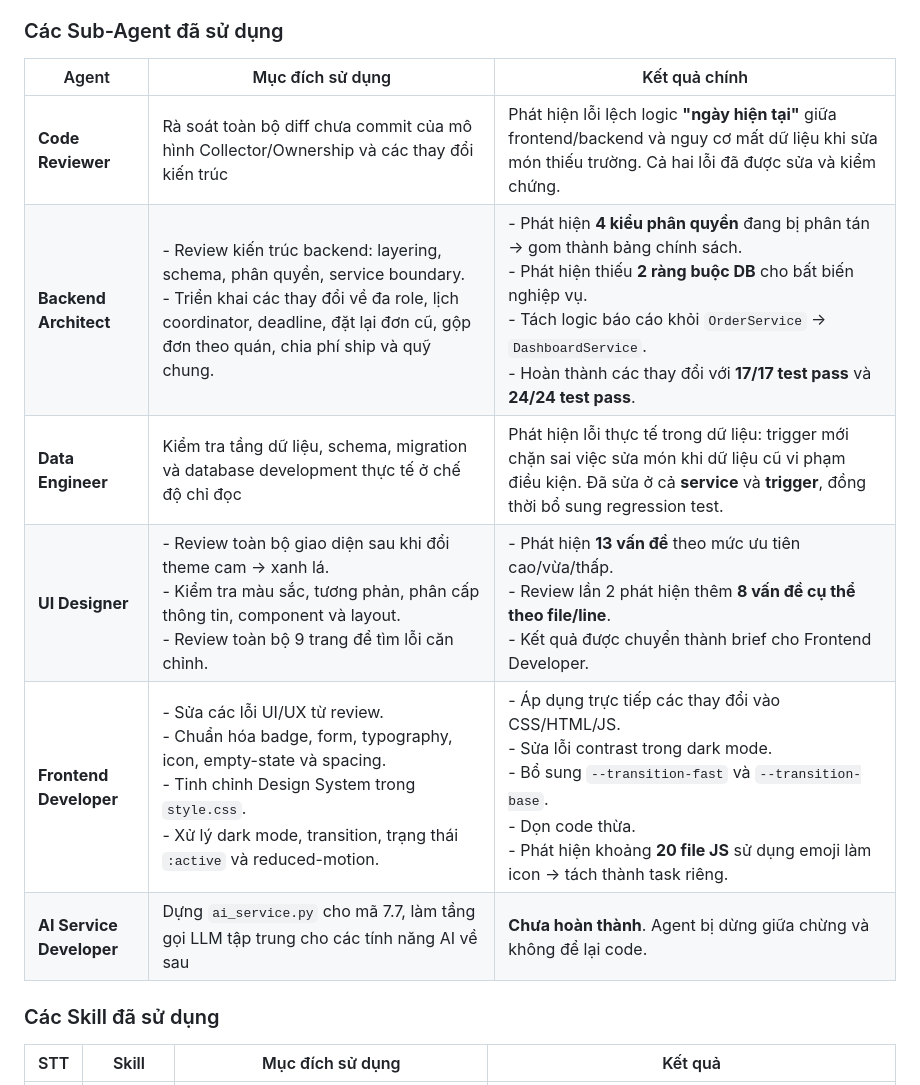
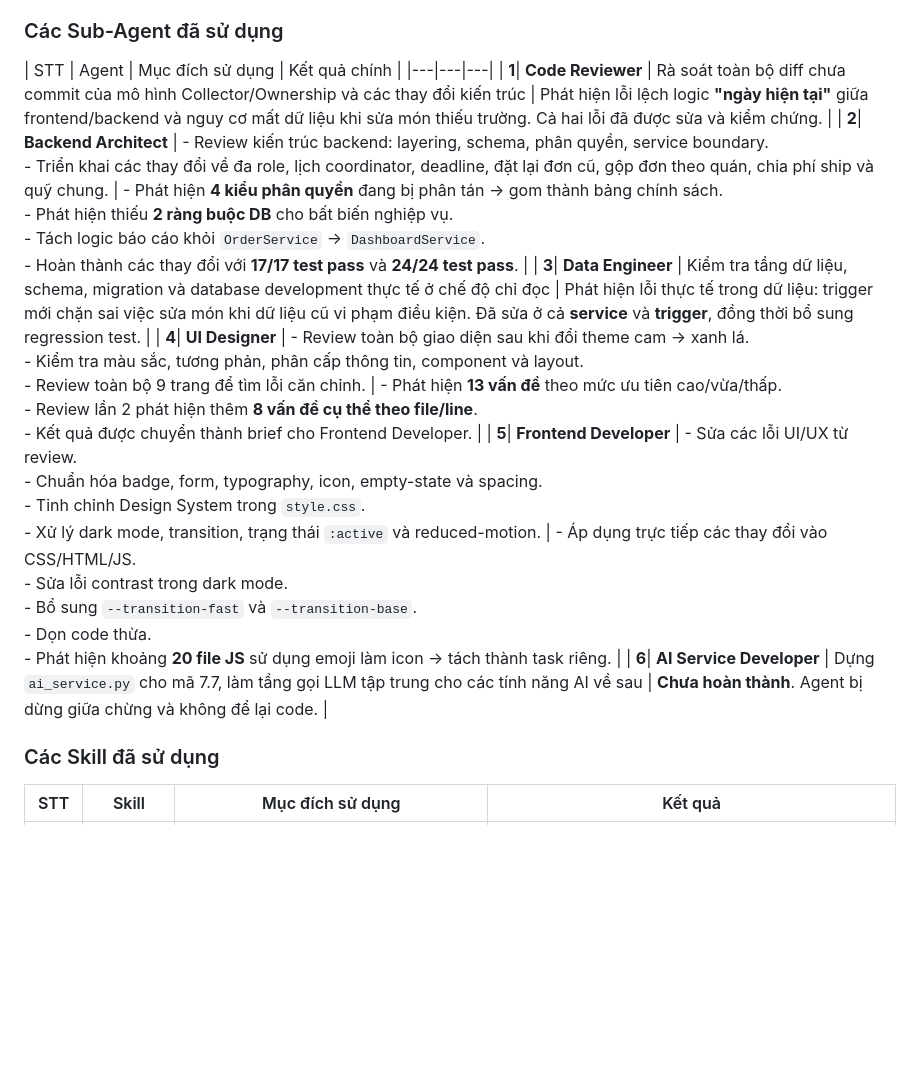
Before and after one commit to vietductran16092003/Lunch, a Markdown page: README.md, the part around the change. GitHub-like rendering; blank space fills up the shorter version.

Commit message:
Update table formatting in README.md

```diff
--- a/README.md
+++ b/README.md
@@ -33,14 +33,14 @@ Quy trình sử dụng:
 
 ### Các Sub-Agent đã sử dụng
 
-| Agent | Mục đích sử dụng | Kết quả chính |
+| STT | Agent | Mục đích sử dụng | Kết quả chính |
 |---|---|---|
-| **Code Reviewer** | Rà soát toàn bộ diff chưa commit của mô hình Collector/Ownership và các thay đổi kiến trúc | Phát hiện lỗi lệch logic **"ngày hiện tại"** giữa frontend/backend và nguy cơ mất dữ liệu khi sửa món thiếu trường. Cả hai lỗi đã được sửa và kiểm chứng. |
-| **Backend Architect** | - Review kiến trúc backend: layering, schema, phân quyền, service boundary.<br>- Triển khai các thay đổi về đa role, lịch coordinator, deadline, đặt lại đơn cũ, gộp đơn theo quán, chia phí ship và quỹ chung. | - Phát hiện **4 kiểu phân quyền** đang bị phân tán → gom thành bảng chính sách.<br>- Phát hiện thiếu **2 ràng buộc DB** cho bất biến nghiệp vụ.<br>- Tách logic báo cáo khỏi `OrderService` → `DashboardService`.<br>- Hoàn thành các thay đổi với **17/17 test pass** và **24/24 test pass**. |
-| **Data Engineer** | Kiểm tra tầng dữ liệu, schema, migration và database development thực tế ở chế độ chỉ đọc | Phát hiện lỗi thực tế trong dữ liệu: trigger mới chặn sai việc sửa món khi dữ liệu cũ vi phạm điều kiện. Đã sửa ở cả **service** và **trigger**, đồng thời bổ sung regression test. |
-| **UI Designer** | - Review toàn bộ giao diện sau khi đổi theme cam → xanh lá.<br>- Kiểm tra màu sắc, tương phản, phân cấp thông tin, component và layout.<br>- Review toàn bộ 9 trang để tìm lỗi căn chỉnh. | - Phát hiện **13 vấn đề** theo mức ưu tiên cao/vừa/thấp.<br>- Review lần 2 phát hiện thêm **8 vấn đề cụ thể theo file/line**.<br>- Kết quả được chuyển thành brief cho Frontend Developer. |
-| **Frontend Developer** | - Sửa các lỗi UI/UX từ review.<br>- Chuẩn hóa badge, form, typography, icon, empty-state và spacing.<br>- Tinh chỉnh Design System trong `style.css`.<br>- Xử lý dark mode, transition, trạng thái `:active` và reduced-motion. | - Áp dụng trực tiếp các thay đổi vào CSS/HTML/JS.<br>- Sửa lỗi contrast trong dark mode.<br>- Bổ sung `--transition-fast` và `--transition-base`.<br>- Dọn code thừa.<br>- Phát hiện khoảng **20 file JS** sử dụng emoji làm icon → tách thành task riêng. |
-| **AI Service Developer** | Dựng `ai_service.py` cho mã 7.7, làm tầng gọi LLM tập trung cho các tính năng AI về sau | **Chưa hoàn thành**. Agent bị dừng giữa chừng và không để lại code. |
+| **1**| **Code Reviewer** | Rà soát toàn bộ diff chưa commit của mô hình Collector/Ownership và các thay đổi kiến trúc | Phát hiện lỗi lệch logic **"ngày hiện tại"** giữa frontend/backend và nguy cơ mất dữ liệu khi sửa món thiếu trường. Cả hai lỗi đã được sửa và kiểm chứng. |
+| **2**| **Backend Architect** | - Review kiến trúc backend: layering, schema, phân quyền, service boundary.<br>- Triển khai các thay đổi về đa role, lịch coordinator, deadline, đặt lại đơn cũ, gộp đơn theo quán, chia phí ship và quỹ chung. | - Phát hiện **4 kiểu phân quyền** đang bị phân tán → gom thành bảng chính sách.<br>- Phát hiện thiếu **2 ràng buộc DB** cho bất biến nghiệp vụ.<br>- Tách logic báo cáo khỏi `OrderService` → `DashboardService`.<br>- Hoàn thành các thay đổi với **17/17 test pass** và **24/24 test pass**. |
+| **3**| **Data Engineer** | Kiểm tra tầng dữ liệu, schema, migration và database development thực tế ở chế độ chỉ đọc | Phát hiện lỗi thực tế trong dữ liệu: trigger mới chặn sai việc sửa món khi dữ liệu cũ vi phạm điều kiện. Đã sửa ở cả **service** và **trigger**, đồng thời bổ sung regression test. |
+| **4**| **UI Designer** | - Review toàn bộ giao diện sau khi đổi theme cam → xanh lá.<br>- Kiểm tra màu sắc, tương phản, phân cấp thông tin, component và layout.<br>- Review toàn bộ 9 trang để tìm lỗi căn chỉnh. | - Phát hiện **13 vấn đề** theo mức ưu tiên cao/vừa/thấp.<br>- Review lần 2 phát hiện thêm **8 vấn đề cụ thể theo file/line**.<br>- Kết quả được chuyển thành brief cho Frontend Developer. |
+| **5**| **Frontend Developer** | - Sửa các lỗi UI/UX từ review.<br>- Chuẩn hóa badge, form, typography, icon, empty-state và spacing.<br>- Tinh chỉnh Design System trong `style.css`.<br>- Xử lý dark mode, transition, trạng thái `:active` và reduced-motion. | - Áp dụng trực tiếp các thay đổi vào CSS/HTML/JS.<br>- Sửa lỗi contrast trong dark mode.<br>- Bổ sung `--transition-fast` và `--transition-base`.<br>- Dọn code thừa.<br>- Phát hiện khoảng **20 file JS** sử dụng emoji làm icon → tách thành task riêng. |
+| **6**| **AI Service Developer** | Dựng `ai_service.py` cho mã 7.7, làm tầng gọi LLM tập trung cho các tính năng AI về sau | **Chưa hoàn thành**. Agent bị dừng giữa chừng và không để lại code. |
 
 ### Các Skill đã sử dụng
 
```
